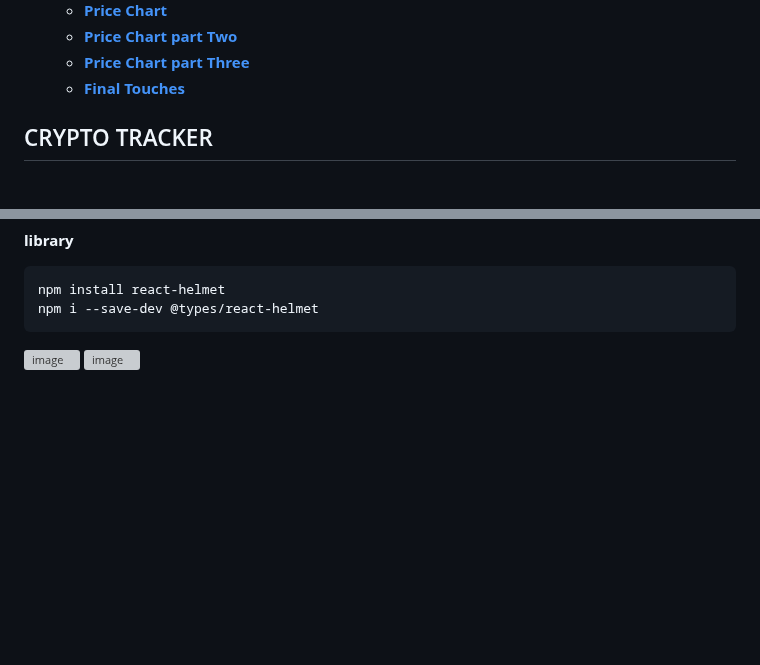
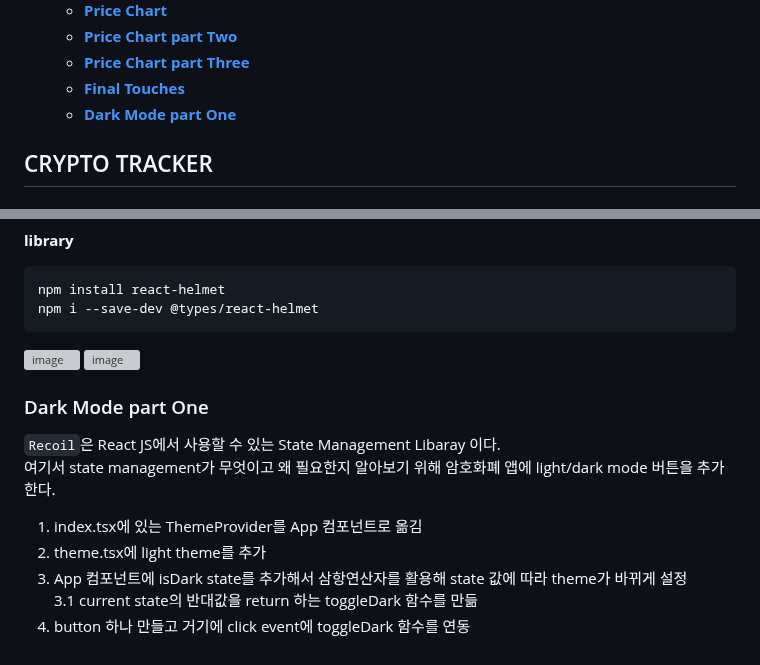
Before and after one commit to haeyonghahn/react-masterclass, a Markdown page: README.md, 2 parts joined by grey strips. GitHub-like rendering; blank space fills up the shorter version; grey boxes are pictures that could not be loaded.

````diff
--- a/README.md
+++ b/README.md
@@ -17,6 +17,7 @@
     * **[Price Chart part Two](#price-chart-part-two)**
     * **[Price Chart part Three](#price-chart-part-three)**
     * **[Final Touches](#final-touches)**
+    * **[Dark Mode part One](#dark-mode-part-one)**
 
 ## CRYPTO TRACKER
 ### Setup
@@ -420,3 +421,13 @@ npm i --save-dev @types/react-helmet
 ```
 ![image](https://user-images.githubusercontent.com/31242766/221356534-d0f14baf-99c9-47f4-ac49-5b16a292a4a3.png)
 ![image](https://user-images.githubusercontent.com/31242766/221356559-526f9059-28f3-4546-ad62-b2f859a40310.png)
+
+### Dark Mode part One
+`Recoil`은 React JS에서 사용할 수 있는 State Management Libaray 이다.
+여기서 state management가 무엇이고 왜 필요한지 알아보기 위해 암호화폐 앱에 light/dark mode 버튼을 추가한다.
+
+1. index.tsx에 있는 ThemeProvider를 App 컴포넌트로 옮김
+2. theme.tsx에 light theme를 추가
+3. App 컴포넌트에 isDark state를 추가해서 삼항연산자를 활용해 state 값에 따라 theme가 바뀌게 설정
+   3.1 current state의 반대값을 return 하는 toggleDark 함수를 만듦
+4. button 하나 만들고 거기에 click event에 toggleDark 함수를 연동
````
